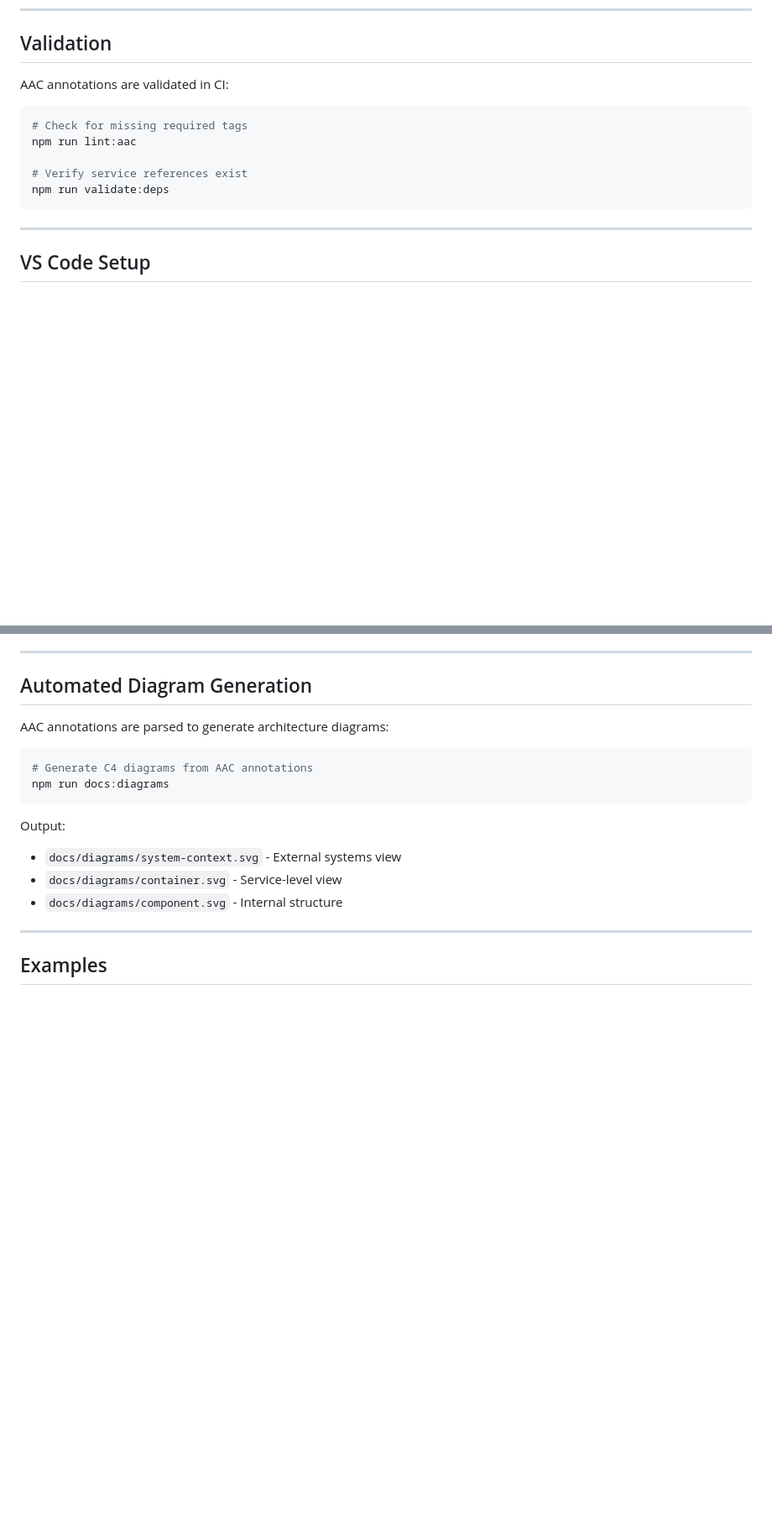
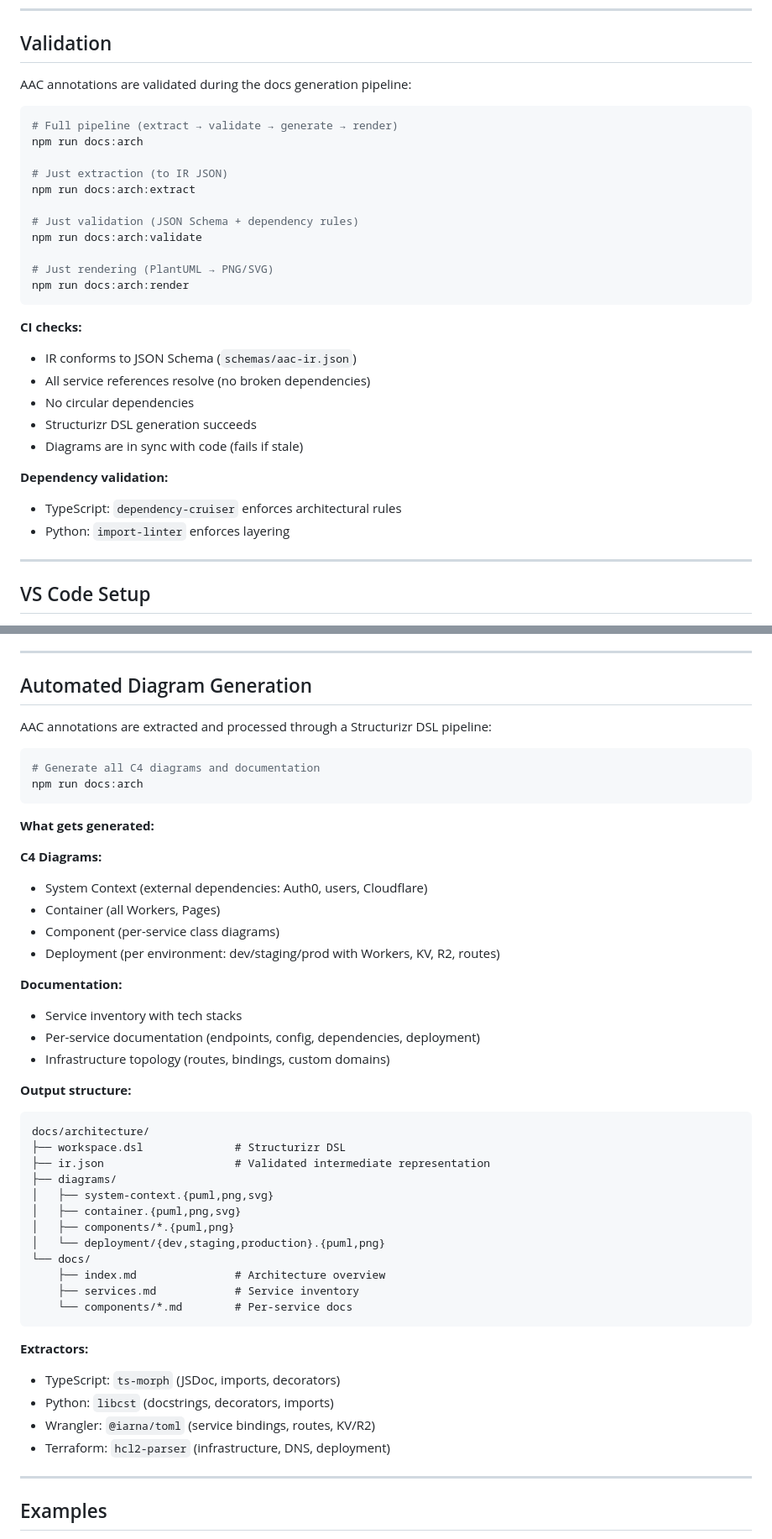
Before and after one commit to chrislyons-dev/bond-math, a Markdown page: docs/reference/aac-style-guide.md, 2 parts joined by grey strips. Shown: that part at 84% size. Drawn GitHub-style; blank space fills up the shorter version.

````diff
--- a/docs/reference/aac-style-guide.md
+++ b/docs/reference/aac-style-guide.md
@@ -291,15 +341,34 @@ const daycountService = env.DAYCOUNT_SERVICE;
 
 ## Validation
 
-AAC annotations are validated in CI:
+AAC annotations are validated during the docs generation pipeline:
 
 ```bash
-# Check for missing required tags
-npm run lint:aac
+# Full pipeline (extract → validate → generate → render)
+npm run docs:arch
 
-# Verify service references exist
-npm run validate:deps
+# Just extraction (to IR JSON)
+npm run docs:arch:extract
+
+# Just validation (JSON Schema + dependency rules)
+npm run docs:arch:validate
+
+# Just rendering (PlantUML → PNG/SVG)
+npm run docs:arch:render
 ```
+
+**CI checks:**
+
+- IR conforms to JSON Schema (`schemas/aac-ir.json`)
+- All service references resolve (no broken dependencies)
+- No circular dependencies
+- Structurizr DSL generation succeeds
+- Diagrams are in sync with code (fails if stale)
+
+**Dependency validation:**
+
+- TypeScript: `dependency-cruiser` enforces architectural rules
+- Python: `import-linter` enforces layering
 
 ---
 
@@ -324,18 +393,51 @@ npm run validate:deps
 
 ## Automated Diagram Generation
 
-AAC annotations are parsed to generate architecture diagrams:
+AAC annotations are extracted and processed through a Structurizr DSL pipeline:
 
 ```bash
-# Generate C4 diagrams from AAC annotations
-npm run docs:diagrams
+# Generate all C4 diagrams and documentation
+npm run docs:arch
 ```
 
-Output:
+**What gets generated:**
 
-- `docs/diagrams/system-context.svg` - External systems view
-- `docs/diagrams/container.svg` - Service-level view
-- `docs/diagrams/component.svg` - Internal structure
+**C4 Diagrams:**
+
+- System Context (external dependencies: Auth0, users, Cloudflare)
+- Container (all Workers, Pages)
+- Component (per-service class diagrams)
+- Deployment (per environment: dev/staging/prod with Workers, KV, R2, routes)
+
+**Documentation:**
+
+- Service inventory with tech stacks
+- Per-service documentation (endpoints, config, dependencies, deployment)
+- Infrastructure topology (routes, bindings, custom domains)
+
+**Output structure:**
+
+```
+docs/architecture/
+├── workspace.dsl              # Structurizr DSL
+├── ir.json                    # Validated intermediate representation
+├── diagrams/
+│   ├── system-context.{puml,png,svg}
+│   ├── container.{puml,png,svg}
+│   ├── components/*.{puml,png}
+│   └── deployment/{dev,staging,production}.{puml,png}
+└── docs/
+    ├── index.md               # Architecture overview
+    ├── services.md            # Service inventory
+    └── components/*.md        # Per-service docs
+```
+
+**Extractors:**
+
+- TypeScript: `ts-morph` (JSDoc, imports, decorators)
+- Python: `libcst` (docstrings, decorators, imports)
+- Wrangler: `@iarna/toml` (service bindings, routes, KV/R2)
+- Terraform: `hcl2-parser` (infrastructure, DNS, deployment)
 
 ---
 
````
Also changed, not shown: other parts of docs/reference/aac-style-guide.md (+52 -2 lines), README.md (+28 -16 lines), docs/standards/code-documentation-standards.md (+79 -3 lines).
